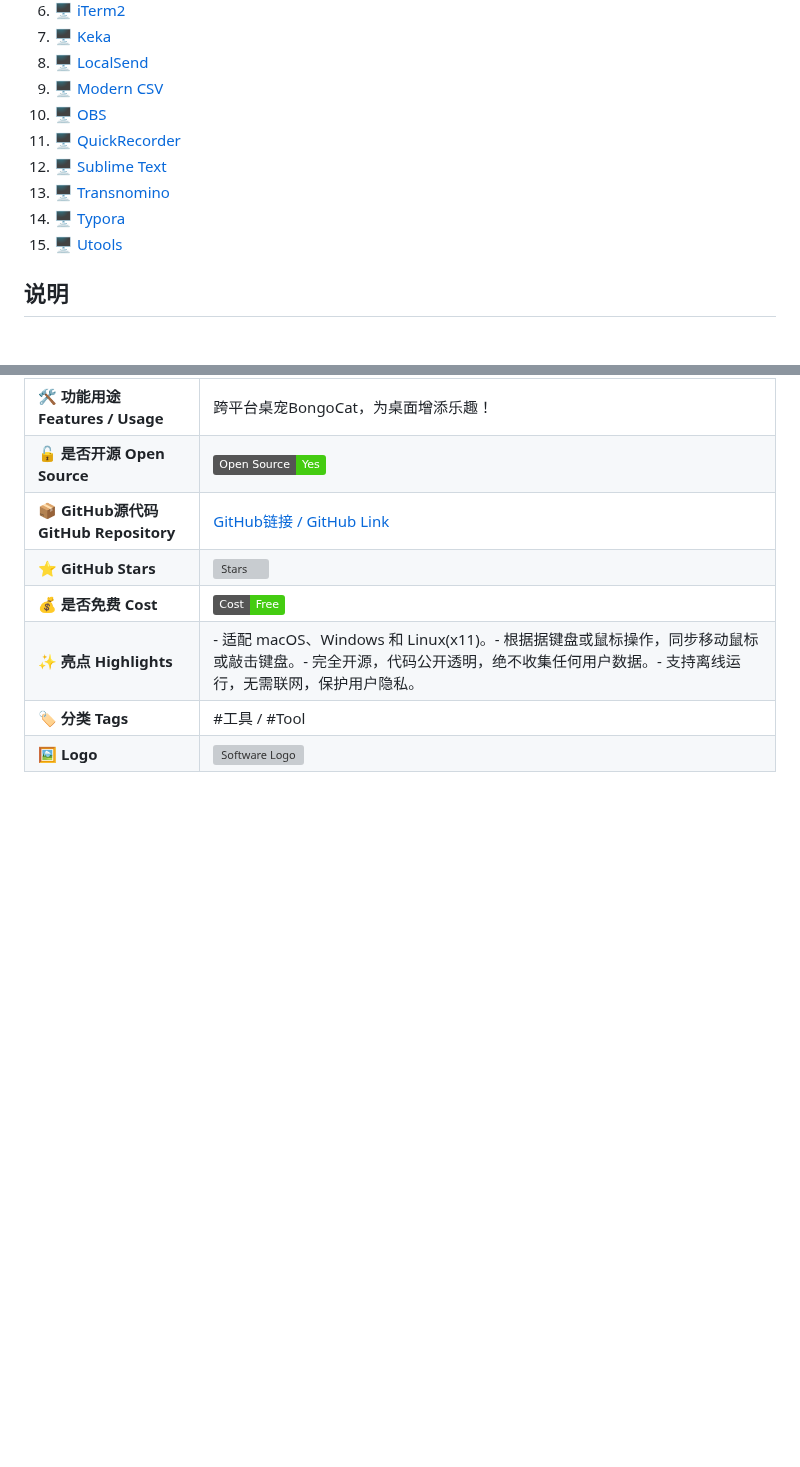
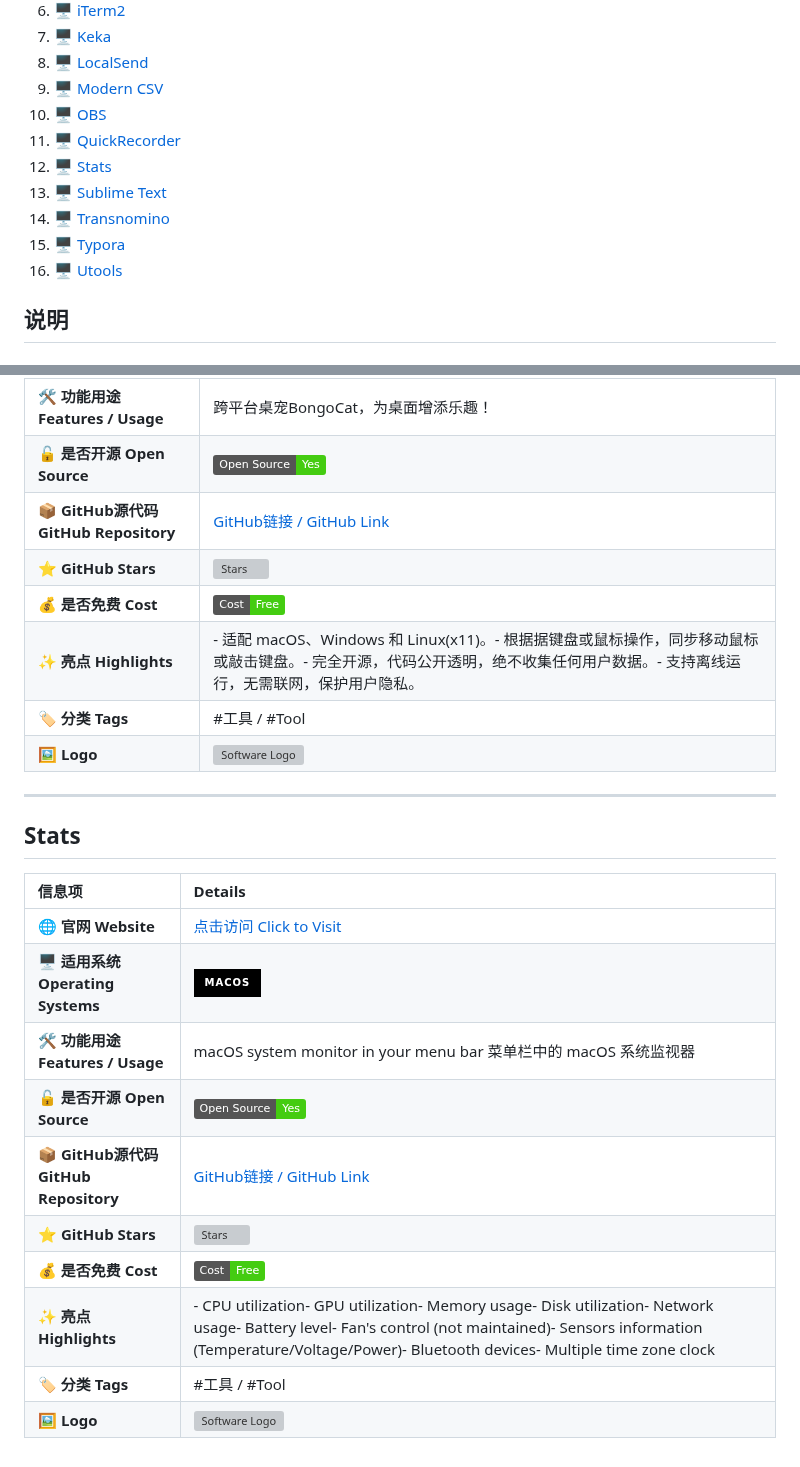
Before and after one commit to Euzohn/Awesome-Softwares, a Markdown page: README.md, 2 parts joined by grey strips. GitHub-like rendering; badges without logos; blank space fills up the shorter version; grey boxes are pictures that could not be loaded.

```diff
--- a/README.md
+++ b/README.md
@@ -18,10 +18,11 @@
 9. [🖥 Modern CSV](#Modern-CSV)
 10. [🖥 OBS](#OBS)
 11. [🖥 QuickRecorder](#QuickRecorder)
-12. [🖥 Sublime Text](#Sublime-Text)
-13. [🖥 Transnomino](#Transnomino)
-14. [🖥 Typora](#Typora)
-15. [🖥 Utools](#Utools)
+12. [🖥 Stats](#Stats)
+13. [🖥 Sublime Text](#Sublime-Text)
+14. [🖥 Transnomino](#Transnomino)
+15. [🖥 Typora](#Typora)
+16. [🖥 Utools](#Utools)
 
 
 ## 说明
@@ -280,3 +281,20 @@ OBS-Open Broadcaster Software
 | **✨ 亮点 Highlights** | - 适配 macOS、Windows 和 Linux(x11)。</br>- 根据据键盘或鼠标操作，同步移动鼠标或敲击键盘。</br>- 完全开源，代码公开透明，绝不收集任何用户数据。</br>- 支持离线运行，无需联网，保护用户隐私。|
 | **🏷 分类 Tags** | #工具 / #Tool |
 | **🖼 Logo** | <img src="https://github.com/ayangweb/BongoCat/blob/master/public/logo.png" alt="Software Logo" width="120"/> |
+
+---
+
+## Stats
+
+| 信息项 | Details |
+| :--- | :--- |
+| **🌐 官网 Website** | [点击访问 Click to Visit](https://mac-stats.com/) |
+| **🖥 适用系统 Operating Systems** |  ![macOS](https://img.shields.io/badge/macOS-000000?logo=apple&logoColor=white&style=for-the-badge)|
+| **🛠 功能用途 Features / Usage** | macOS system monitor in your menu bar 菜单栏中的 macOS 系统监视器 |
+| **🔓 是否开源 Open Source** | ![Open Source](https://img.shields.io/badge/Open%20Source-Yes-brightgreen) |
+| **📦 GitHub源代码 GitHub Repository** | [GitHub链接 / GitHub Link](https://github.com/exelban/stats) |
+| **⭐ GitHub Stars** | ![Stars](https://img.shields.io/github/stars/exelban/stats?style=social) |
+| **💰 是否免费 Cost** | ![Free](https://img.shields.io/badge/Cost-Free-brightgreen) |
+| **✨ 亮点 Highlights** | - CPU utilization</br>- GPU utilization</br>- Memory usage</br>- Disk utilization</br>- Network usage</br>- Battery level</br>- Fan's control (not maintained)</br>- Sensors information (Temperature/Voltage/Power)</br>- Bluetooth devices</br>- Multiple time zone clock|
+| **🏷 分类 Tags** | #工具 / #Tool |
+| **🖼 Logo** | <img src="https://github.com/exelban/stats/raw/master/Stats/Supporting%20Files/Assets.xcassets/AppIcon.appiconset/icon_256x256.png" alt="Software Logo" width="120"/> |
```
